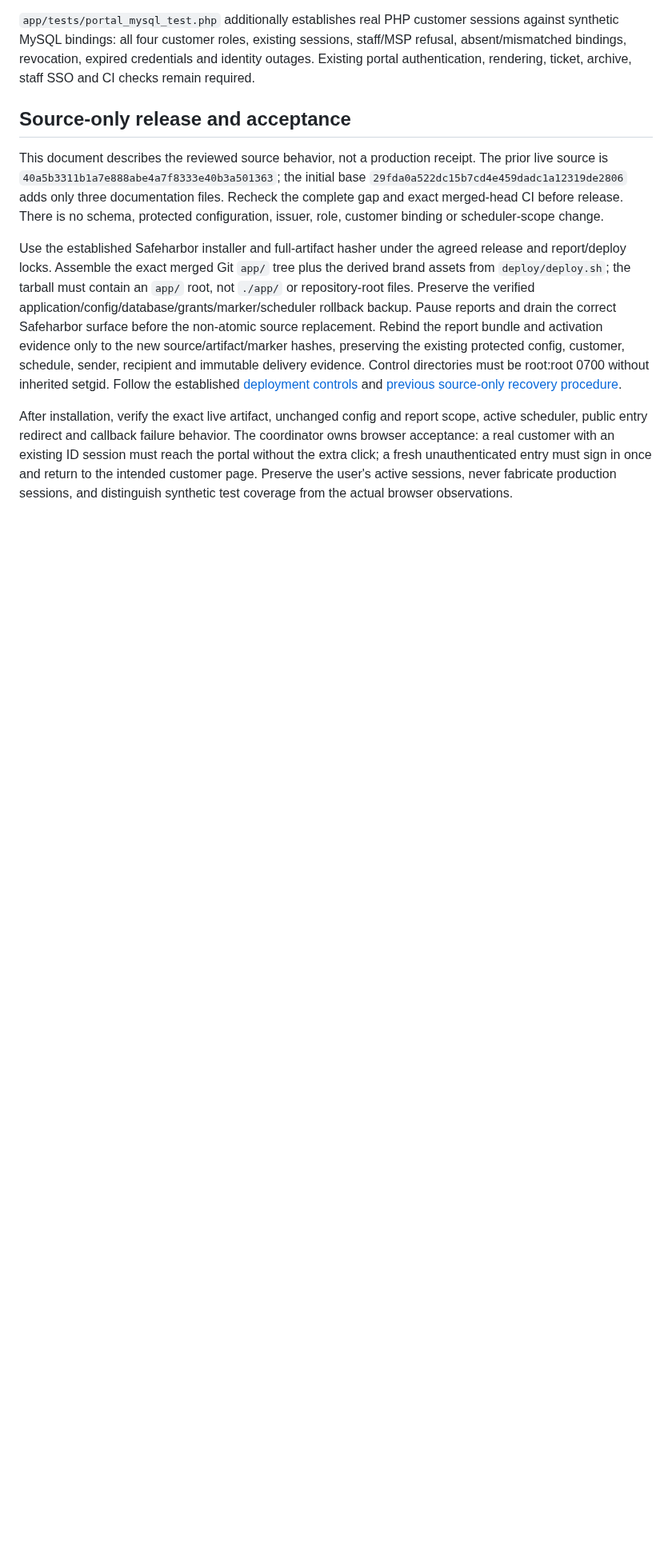
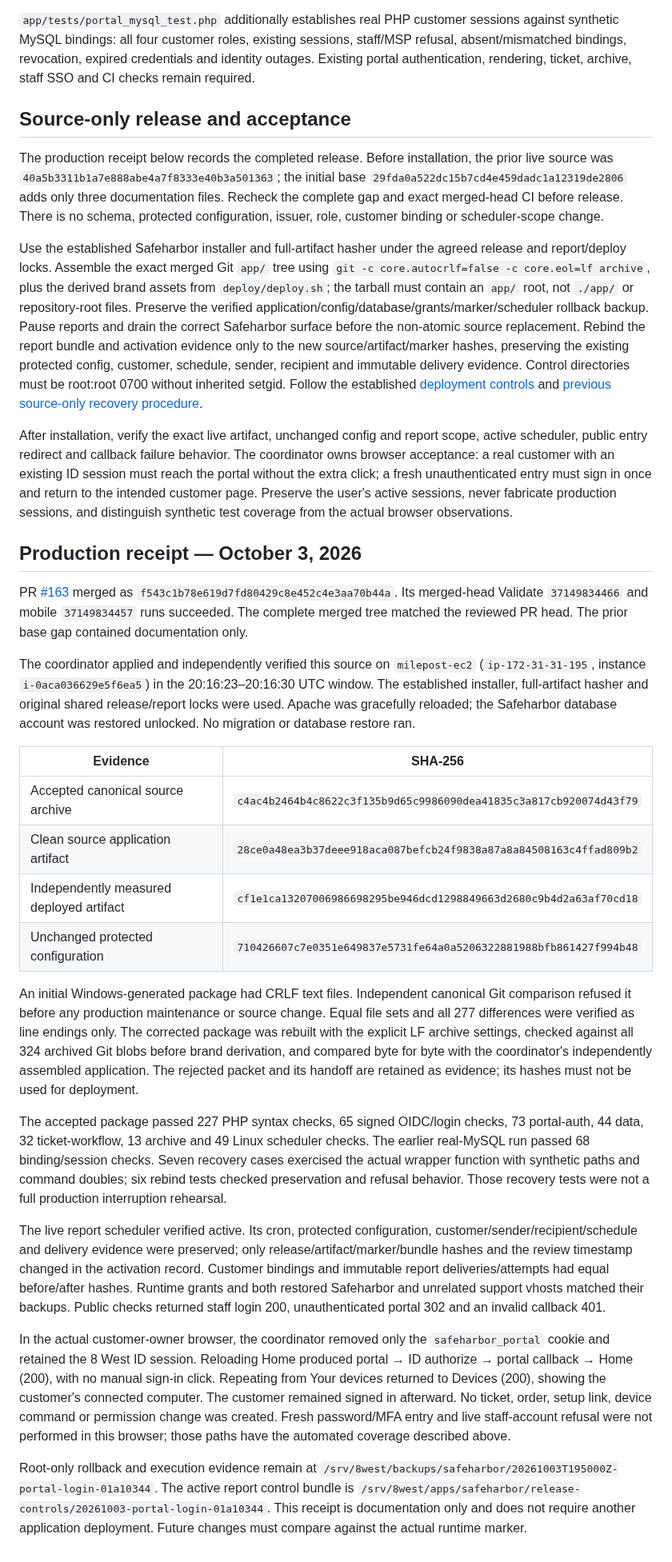
Before and after one commit to Seckcey/8_west_helpdesk, a Markdown page: docs/customer-portal-login-return.md, the part around the change. Shown at 80% size. Rendered like a GitHub page; blank space fills up the shorter version.

Commit message:
docs: record verified portal sign-in release

```diff
--- a/docs/customer-portal-login-return.md
+++ b/docs/customer-portal-login-return.md
@@ -55,8 +55,8 @@ ticket, archive, staff SSO and CI checks remain required.
 
 ## Source-only release and acceptance
 
-This document describes the reviewed source behavior, not a production receipt.
-The prior live source is `40a5b3311b1a7e888abe4a7f8333e40b3a501363`;
+The production receipt below records the completed release. Before installation,
+the prior live source was `40a5b3311b1a7e888abe4a7f8333e40b3a501363`;
 the initial base `29fda0a522dc15b7cd4e459dadc1a12319de2806` adds only three
 documentation files. Recheck the complete gap and exact merged-head CI before
 release. There is no schema, protected configuration, issuer, role, customer
@@ -64,7 +64,8 @@ binding or scheduler-scope change.
 
 Use the established Safeharbor installer and full-artifact hasher under the
 agreed release and report/deploy locks. Assemble the exact merged Git `app/`
-tree plus the derived brand assets from `deploy/deploy.sh`; the tarball must
+tree using `git -c core.autocrlf=false -c core.eol=lf archive`, plus the derived
+brand assets from `deploy/deploy.sh`; the tarball must
 contain an `app/` root, not `./app/` or repository-root files. Preserve the
 verified application/config/database/grants/marker/scheduler rollback backup.
 Pause reports and drain the correct Safeharbor surface before the non-atomic
@@ -82,3 +83,64 @@ session must reach the portal without the extra click; a fresh unauthenticated
 entry must sign in once and return to the intended customer page. Preserve the
 user's active sessions, never fabricate production sessions, and distinguish
 synthetic test coverage from the actual browser observations.
+
+## Production receipt — October 3, 2026
+
+PR [#163](https://github.com/Seckcey/8_west_helpdesk/pull/163) merged as
+`f543c1b78e619d7fd80429c8e452c4e3aa70b44a`. Its merged-head Validate
+`37149834466` and mobile `37149834457` runs succeeded. The complete merged tree
+matched the reviewed PR head. The prior base gap contained documentation only.
+
+The coordinator applied and independently verified this source on
+`milepost-ec2` (`ip-172-31-31-195`, instance `i-0aca036629e5f6ea5`) in the
+20:16:23–20:16:30 UTC window. The established installer, full-artifact hasher
+and original shared release/report locks were used. Apache was gracefully
+reloaded; the Safeharbor database account was restored unlocked. No migration
+or database restore ran.
+
+| Evidence | SHA-256 |
+|---|---|
+| Accepted canonical source archive | `c4ac4b2464b4c8622c3f135b9d65c9986090dea41835c3a817cb920074d43f79` |
+| Clean source application artifact | `28ce0a48ea3b37deee918aca087befcb24f9838a87a8a84508163c4ffad809b2` |
+| Independently measured deployed artifact | `cf1e1ca13207006986698295be946dcd1298849663d2680c9b4d2a63af70cd18` |
+| Unchanged protected configuration | `710426607c7e0351e649837e5731fe64a0a5206322881988bfb861427f994b48` |
+
+An initial Windows-generated package had CRLF text files. Independent canonical
+Git comparison refused it before any production maintenance or source change.
+Equal file sets and all 277 differences were verified as line endings only.
+The corrected package was rebuilt with the explicit LF archive settings,
+checked against all 324 archived Git blobs before brand derivation, and compared
+byte for byte with the coordinator's independently assembled application.
+The rejected packet and its handoff are retained as evidence; its hashes must
+not be used for deployment.
+
+The accepted package passed 227 PHP syntax checks, 65 signed OIDC/login checks,
+73 portal-auth, 44 data, 32 ticket-workflow, 13 archive and 49 Linux scheduler
+checks. The earlier real-MySQL run passed 68 binding/session checks. Seven
+recovery cases exercised the actual wrapper function with synthetic paths and
+command doubles; six rebind tests checked preservation and refusal behavior.
+Those recovery tests were not a full production interruption rehearsal.
+
+The live report scheduler verified active. Its cron, protected configuration,
+customer/sender/recipient/schedule and delivery evidence were preserved; only
+release/artifact/marker/bundle hashes and the review timestamp changed in the
+activation record. Customer bindings and immutable report deliveries/attempts
+had equal before/after hashes. Runtime grants and both restored Safeharbor and
+unrelated support vhosts matched their backups. Public checks returned staff
+login 200, unauthenticated portal 302 and an invalid callback 401.
+
+In the actual customer-owner browser, the coordinator removed only the
+`safeharbor_portal` cookie and retained the 8 West ID session. Reloading Home
+produced portal → ID authorize → portal callback → Home (200), with no manual
+sign-in click. Repeating from Your devices returned to Devices (200), showing
+the customer's connected computer. The customer remained signed in afterward.
+No ticket, order, setup link, device command or permission change was created.
+Fresh password/MFA entry and live staff-account refusal were not performed in
+this browser; those paths have the automated coverage described above.
+
+Root-only rollback and execution evidence remain at
+`/srv/8west/backups/safeharbor/20261003T195000Z-portal-login-01a10344`.
+The active report control bundle is
+`/srv/8west/apps/safeharbor/release-controls/20261003-portal-login-01a10344`.
+This receipt is documentation only and does not require another application
+deployment. Future changes must compare against the actual runtime marker.
```
Also changed, not shown: docs/where-things-stand.md (+9 -6 lines).
